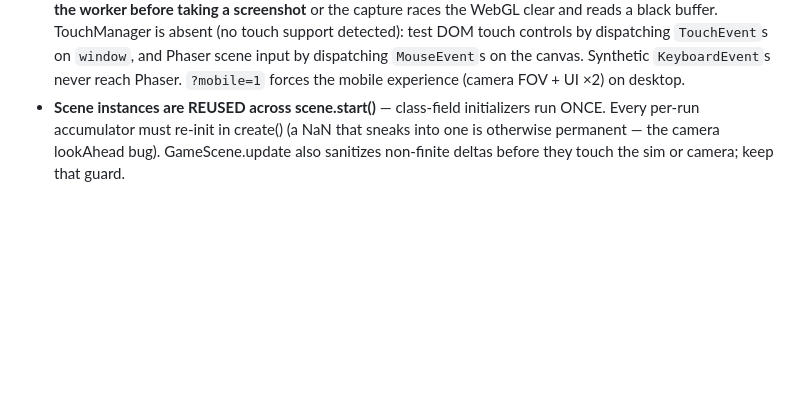
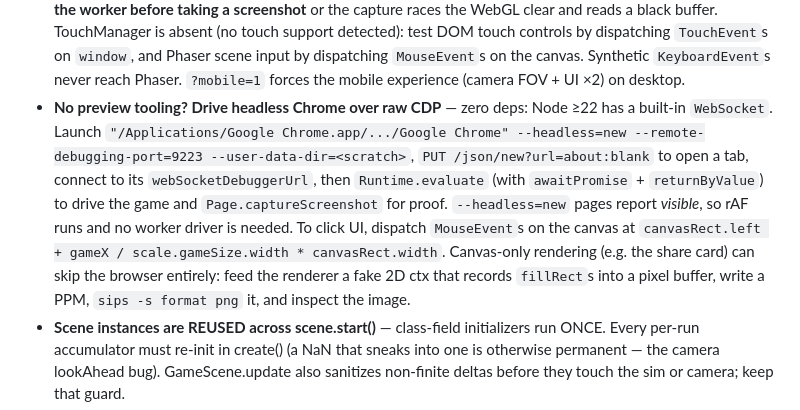
Before and after one commit to georges33tawk24/emberwilds, a Markdown page: HANDOFF.md, the part around the change. Drawn GitHub-style; blank space fills up the shorter version.

Commit message:
HANDOFF: document the zero-dep CDP verification harness (preview tooling can vanish)
Co-Authored-By: Claude <noreply@anthropic.com>

```diff
--- a/HANDOFF.md
+++ b/HANDOFF.md
@@ -266,6 +266,19 @@ Gotcha: carve air pits **after** filling soil, or they get floored over.
   `TouchEvent`s on `window`, and Phaser scene input by dispatching
   `MouseEvent`s on the canvas. Synthetic `KeyboardEvent`s never reach Phaser.
   `?mobile=1` forces the mobile experience (camera FOV + UI ×2) on desktop.
+- **No preview tooling? Drive headless Chrome over raw CDP** — zero deps:
+  Node ≥22 has a built-in `WebSocket`. Launch
+  `"/Applications/Google Chrome.app/.../Google Chrome" --headless=new
+  --remote-debugging-port=9223 --user-data-dir=<scratch>`, `PUT
+  /json/new?url=about:blank` to open a tab, connect to its
+  `webSocketDebuggerUrl`, then `Runtime.evaluate` (with `awaitPromise` +
+  `returnByValue`) to drive the game and `Page.captureScreenshot` for proof.
+  `--headless=new` pages report *visible*, so rAF runs and no worker driver is
+  needed. To click UI, dispatch `MouseEvent`s on the canvas at
+  `canvasRect.left + gameX / scale.gameSize.width * canvasRect.width`.
+  Canvas-only rendering (e.g. the share card) can skip the browser entirely:
+  feed the renderer a fake 2D ctx that records `fillRect`s into a pixel
+  buffer, write a PPM, `sips -s format png` it, and inspect the image.
 - **Scene instances are REUSED across scene.start()** — class-field
   initializers run ONCE. Every per-run accumulator must re-init in create()
   (a NaN that sneaks into one is otherwise permanent — the camera lookAhead
```
